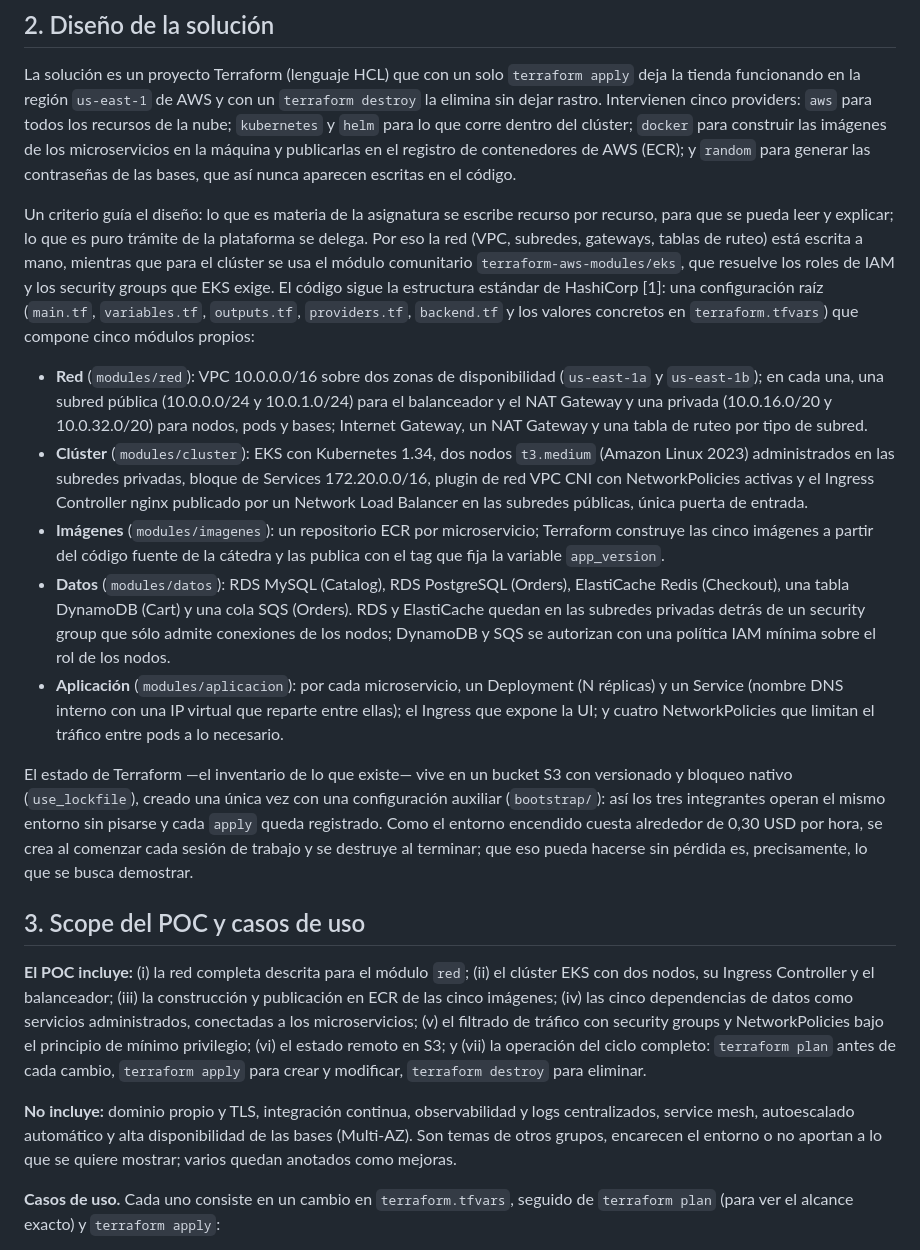
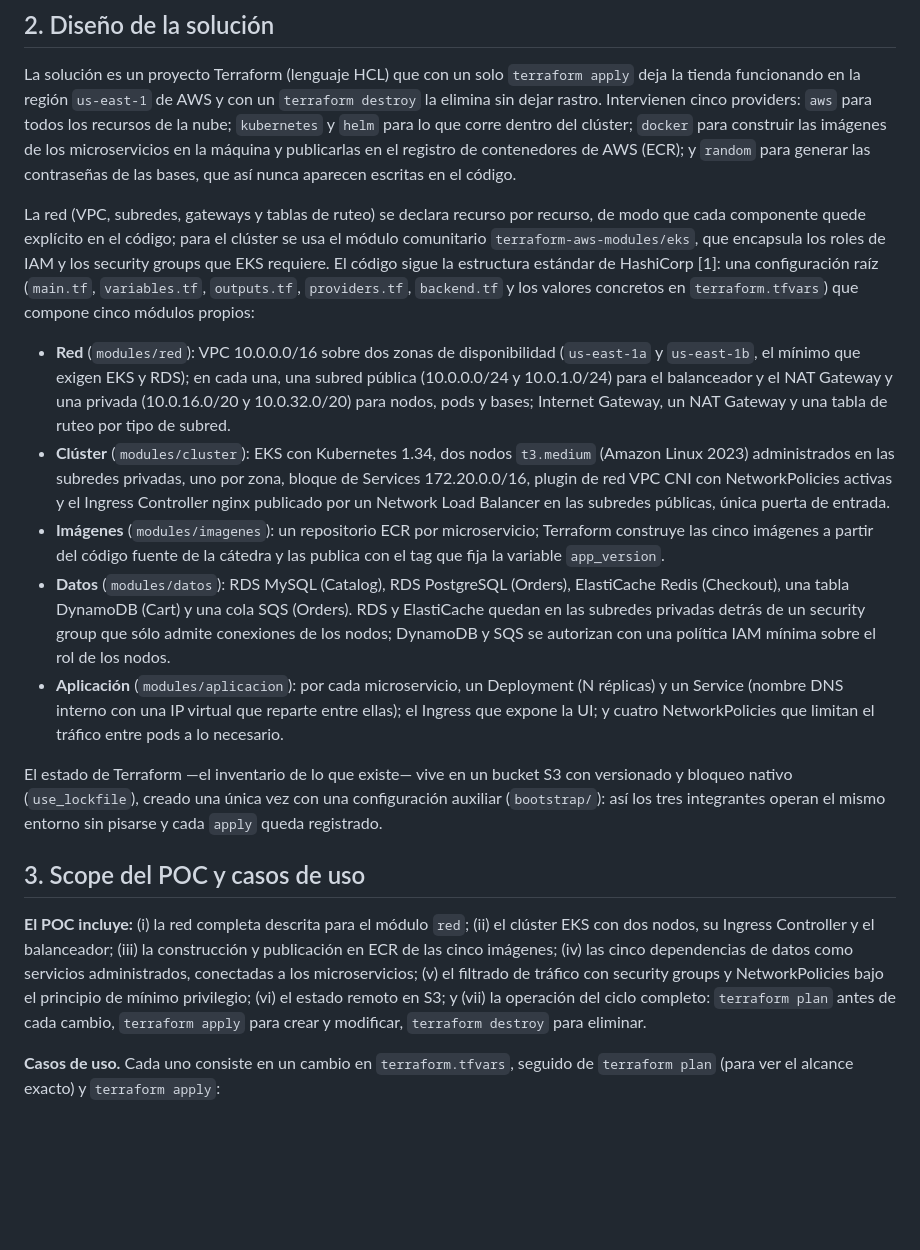
Before and after one commit to mrossisei/the-store-iac, a Markdown page: docs/preentrega.md, the part around one of its changes. Drawn GitHub-style; blank space fills up the shorter version.

Commit message:
Mostrar las dos zonas de disponibilidad en el diagrama y aclarar qué se replica
- Diagrama con una columna por zona: subredes, un nodo por zona, NLB con un
  punto de presencia por zona, capa de datos de una sola zona, DynamoDB/SQS y
  plano de control regionales
- Deployments con topology spread por zona (las réplicas de un servicio se
  reparten entre los nodos)
- Pre-entrega: se explicita qué está en dos zonas y qué no; se quitan las
  menciones a costos y el párrafo de exclusiones; redacción del criterio de
  diseño

```diff
--- a/docs/preentrega.md
+++ b/docs/preentrega.md
@@ -64,24 +64,24 @@ microservicios en la máquina y publicarlas en el registro de contenedores de
 AWS (ECR); y `random` para generar las contraseñas de las bases, que así nunca
 aparecen escritas en el código.
 
-Un criterio guía el diseño: lo que es materia de la asignatura se escribe
-recurso por recurso, para que se pueda leer y explicar; lo que es puro trámite
-de la plataforma se delega. Por eso la red (VPC, subredes, gateways, tablas de
-ruteo) está escrita a mano, mientras que para el clúster se usa el módulo
-comunitario `terraform-aws-modules/eks`, que resuelve los roles de IAM y los
-security groups que EKS exige. El código sigue la estructura estándar de
+La red (VPC, subredes, gateways y tablas de ruteo) se declara recurso por
+recurso, de modo que cada componente quede explícito en el código; para el
+clúster se usa el módulo comunitario `terraform-aws-modules/eks`, que encapsula
+los roles de IAM y los security groups que EKS requiere. El código sigue la
+estructura estándar de
 HashiCorp [1]: una configuración raíz (`main.tf`, `variables.tf`, `outputs.tf`,
 `providers.tf`, `backend.tf` y los valores concretos en `terraform.tfvars`) que
 compone cinco módulos propios:
 
 - **Red** (`modules/red`): VPC 10.0.0.0/16 sobre dos zonas de disponibilidad
-  (`us-east-1a` y `us-east-1b`); en cada una, una subred pública (10.0.0.0/24 y
+  (`us-east-1a` y `us-east-1b`, el mínimo que exigen EKS y RDS); en cada una,
+  una subred pública (10.0.0.0/24 y
   10.0.1.0/24) para el balanceador y el NAT Gateway y una privada (10.0.16.0/20
   y 10.0.32.0/20) para nodos, pods y bases; Internet Gateway, un NAT Gateway y
   una tabla de ruteo por tipo de subred.
 - **Clúster** (`modules/cluster`): EKS con Kubernetes 1.34, dos nodos
-  `t3.medium` (Amazon Linux 2023) administrados en las subredes privadas,
-  bloque de Services 172.20.0.0/16, plugin de red VPC CNI con NetworkPolicies
+  `t3.medium` (Amazon Linux 2023) administrados en las subredes privadas, uno
+  por zona, bloque de Services 172.20.0.0/16, plugin de red VPC CNI con NetworkPolicies
   activas y el Ingress Controller nginx publicado por un Network Load Balancer
   en las subredes públicas, única puerta de entrada.
 - **Imágenes** (`modules/imagenes`): un repositorio ECR por microservicio;
@@ -100,10 +100,7 @@ compone cinco módulos propios:
 El estado de Terraform —el inventario de lo que existe— vive en un bucket S3
 con versionado y bloqueo nativo (`use_lockfile`), creado una única vez con una
 configuración auxiliar (`bootstrap/`): así los tres integrantes operan el mismo
-entorno sin pisarse y cada `apply` queda registrado. Como el entorno encendido
-cuesta alrededor de 0,30 USD por hora, se crea al comenzar cada sesión de
-trabajo y se destruye al terminar; que eso pueda hacerse sin pérdida es,
-precisamente, lo que se busca demostrar.
+entorno sin pisarse y cada `apply` queda registrado.
 
 ## 3. Scope del POC y casos de uso
 
@@ -116,11 +113,6 @@ NetworkPolicies bajo el principio de mínimo privilegio; (vi) el estado remoto
 en S3; y (vii) la operación del ciclo completo: `terraform plan` antes de cada
 cambio, `terraform apply` para crear y modificar, `terraform destroy` para
 eliminar.
-
-**No incluye:** dominio propio y TLS, integración continua, observabilidad y
-logs centralizados, service mesh, autoescalado automático y alta disponibilidad
-de las bases (Multi-AZ). Son temas de otros grupos, encarecen el entorno o no
-aportan a lo que se quiere mostrar; varios quedan anotados como mejoras.
 
 **Casos de uso.** Cada uno consiste en un cambio en `terraform.tfvars`, seguido
 de `terraform plan` (para ver el alcance exacto) y `terraform apply`:
```
Also changed, not shown: other parts of docs/preentrega.md (+7 -2 lines), docs/img/arquitectura.png, 6 other files.
